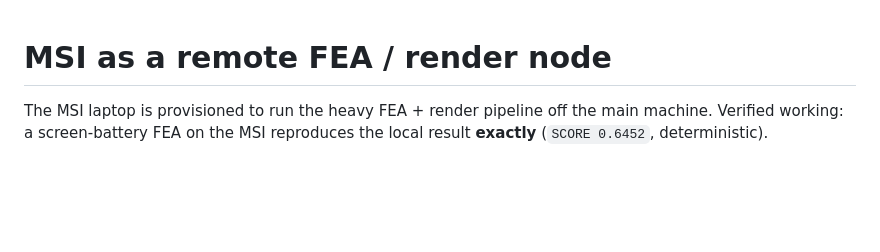
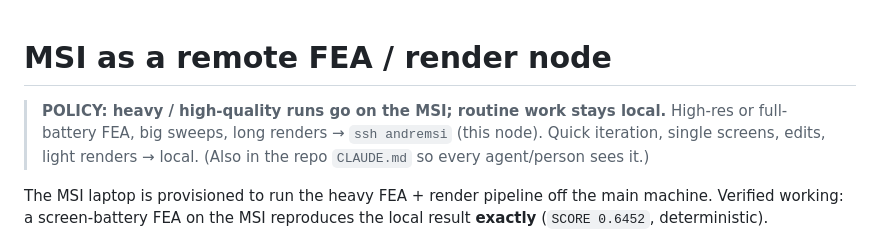
Before and after one commit to AndreNijman/softsense, a Markdown page: MSI_REMOTE.md, the part around the change. Rendered like a GitHub page; blank space fills up the shorter version.

```diff
--- a/MSI_REMOTE.md
+++ b/MSI_REMOTE.md
@@ -1,4 +1,9 @@
 # MSI as a remote FEA / render node
+
+> **POLICY: heavy / high-quality runs go on the MSI; routine work stays local.**
+> High-res or full-battery FEA, big sweeps, long renders → `ssh andremsi` (this node).
+> Quick iteration, single screens, edits, light renders → local. (Also in the repo
+> `CLAUDE.md` so every agent/person sees it.)
 
 The MSI laptop is provisioned to run the heavy FEA + render pipeline off the main
 machine. Verified working: a screen-battery FEA on the MSI reproduces the local
```
Also changed, not shown: CLAUDE.md (added, +35 -0 lines), README.md (+2 -0 lines).
